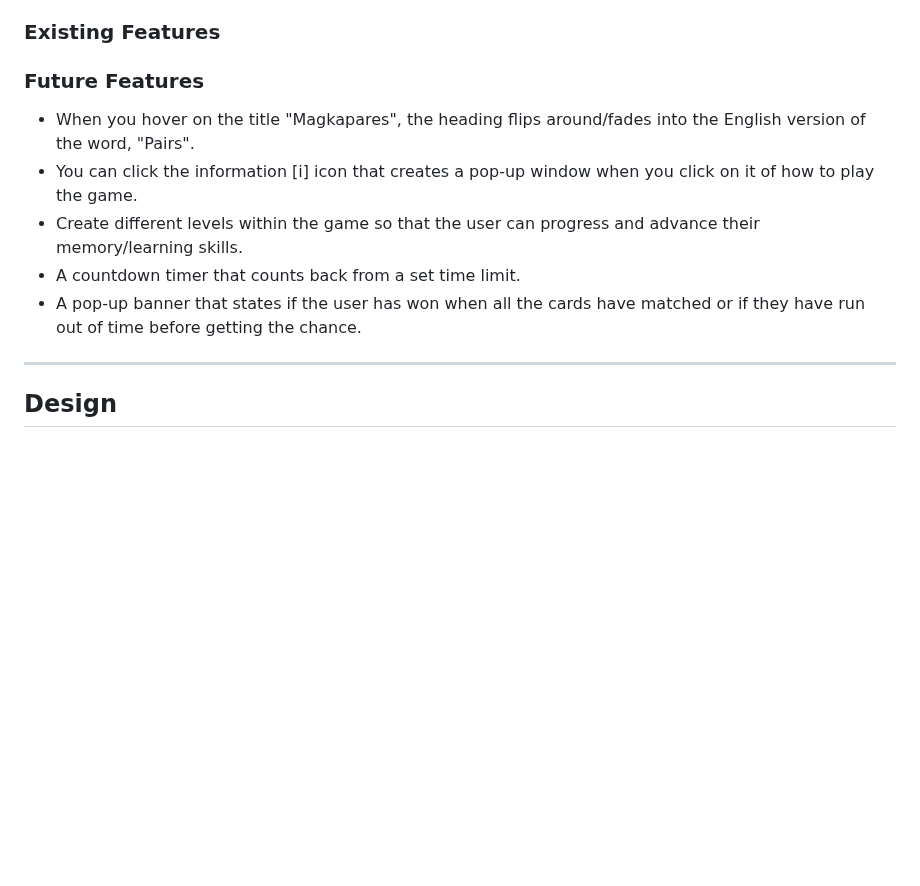
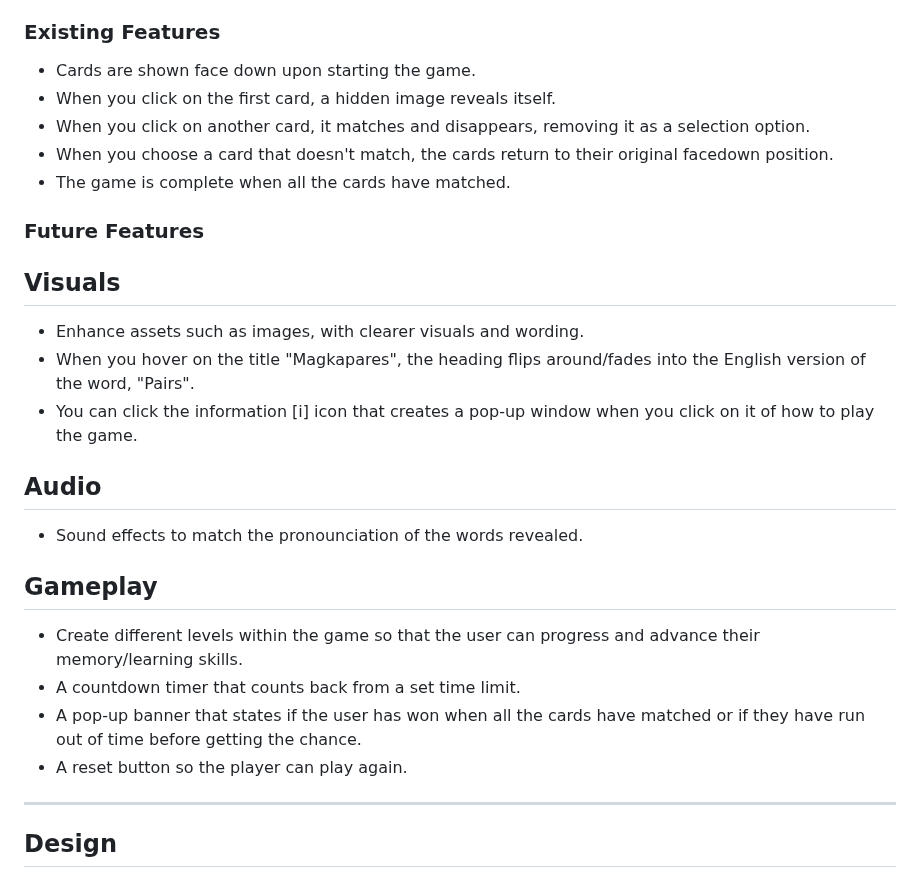
Before and after one commit to KateMcGuane/magkapares, a Markdown page: README.md, the part around the change. Rendered like a GitHub page; blank space fills up the shorter version.

Commit message:
Add to features

```diff
--- a/README.md
+++ b/README.md
@@ -35,13 +35,27 @@ In this section, you should go over the different parts of your project, and des
 
 ### Existing Features
 
+- Cards are shown face down upon starting the game.
+- When you click on the first card, a hidden image reveals itself.
+- When you click on another card, it matches and disappears, removing it as a selection option.
+- When you choose a card that doesn't match, the cards return to their original facedown position.
+- The game is complete when all the cards have matched.
+
 ### Future Features
 
+## Visuals
+- Enhance assets such as images, with clearer visuals and wording.
 - When you hover on the title "Magkapares", the heading flips around/fades into the English version of the word, "Pairs".
 - You can click the information [i] icon that creates a pop-up window when you click on it of how to play the game.
+
+## Audio
+- Sound effects to match the pronounciation of the words revealed.
+
+## Gameplay
 - Create different levels within the game so that the user can progress and advance their memory/learning skills.
 - A countdown timer that counts back from a set time limit.
 - A pop-up banner that states if the user has won when all the cards have matched or if they have run out of time before getting the chance.
+- A reset button so the player can play again.
 ---
 
 ## Design
```
